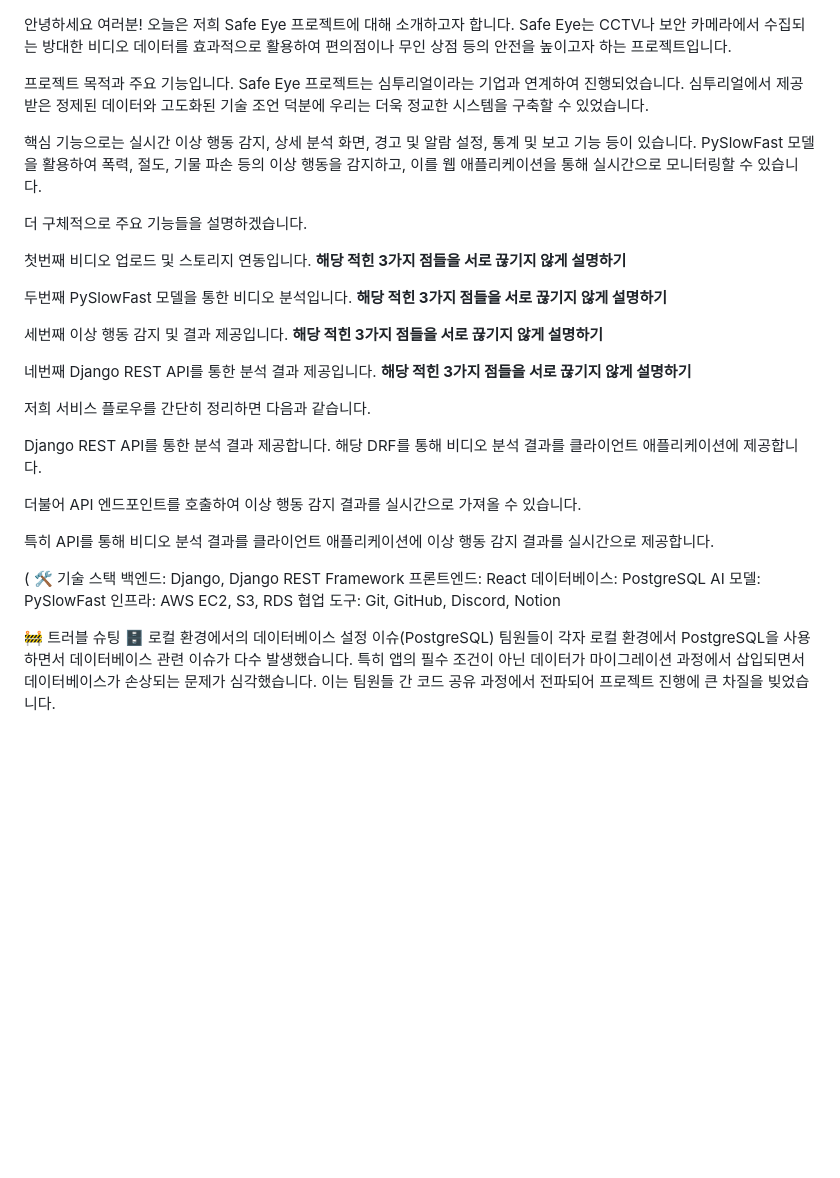
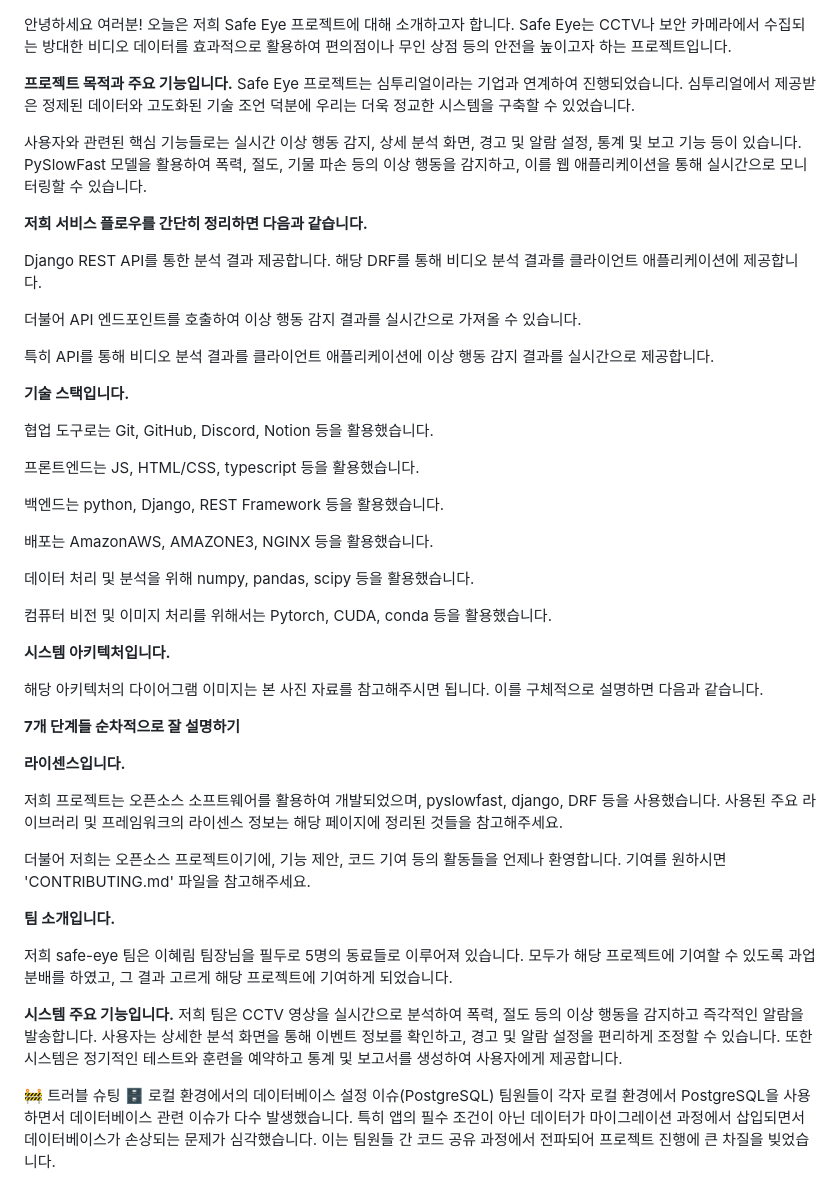
Before and after one commit to team-proactive/safe-eye, a Markdown page: FIN.md, the part around the change. Drawn GitHub-style; blank space fills up the shorter version.

Commit message:
Update FIN.md (#88)

```diff
--- a/FIN.md
+++ b/FIN.md
@@ -1,25 +1,11 @@
 안녕하세요 여러분! 오늘은 저희 Safe Eye 프로젝트에 대해 소개하고자 합니다. Safe Eye는 CCTV나 보안 카메라에서 수집되는 방대한 비디오 데이터를 효과적으로 활용하여 편의점이나 무인 상점 등의 안전을 높이고자 하는 프로젝트입니다.
 
-프로젝트 목적과 주요 기능입니다.
+**프로젝트 목적과 주요 기능입니다.**
 Safe Eye 프로젝트는 심투리얼이라는 기업과 연계하여 진행되었습니다. 심투리얼에서 제공받은 정제된 데이터와 고도화된 기술 조언 덕분에 우리는 더욱 정교한 시스템을 구축할 수 있었습니다.
 
-핵심 기능으로는 실시간 이상 행동 감지, 상세 분석 화면, 경고 및 알람 설정, 통계 및 보고 기능 등이 있습니다. PySlowFast 모델을 활용하여 폭력, 절도, 기물 파손 등의 이상 행동을 감지하고, 이를 웹 애플리케이션을 통해 실시간으로 모니터링할 수 있습니다.
+사용자와 관련된 핵심 기능들로는 실시간 이상 행동 감지, 상세 분석 화면, 경고 및 알람 설정, 통계 및 보고 기능 등이 있습니다. PySlowFast 모델을 활용하여 폭력, 절도, 기물 파손 등의 이상 행동을 감지하고, 이를 웹 애플리케이션을 통해 실시간으로 모니터링할 수 있습니다.
 
-더 구체적으로 주요 기능들을 설명하겠습니다.
-
-첫번째 비디오 업로드 및 스토리지 연동입니다.
-**해당 적힌 3가지 점들을 서로 끊기지 않게 설명하기**
-
-두번째 PySlowFast 모델을 통한 비디오 분석입니다.
-**해당 적힌 3가지 점들을 서로 끊기지 않게 설명하기**
-
-세번째 이상 행동 감지 및 결과 제공입니다.
-**해당 적힌 3가지 점들을 서로 끊기지 않게 설명하기**
-
-네번째 Django REST API를 통한 분석 결과 제공입니다.
-**해당 적힌 3가지 점들을 서로 끊기지 않게 설명하기**
-
-저희 서비스 플로우를 간단히 정리하면 다음과 같습니다.
+**저희 서비스 플로우를 간단히 정리하면 다음과 같습니다.**
 
 Django REST API를 통한 분석 결과 제공합니다. 해당 DRF를 통해 비디오 분석 결과를 클라이언트 애플리케이션에 제공합니다.
 
@@ -27,14 +13,38 @@ Django REST API를 통한 분석 결과 제공합니다. 해당 DRF를 통해
 
 특히 API를 통해 비디오 분석 결과를 클라이언트 애플리케이션에 이상 행동 감지 결과를 실시간으로 제공합니다.
 
-(
-🛠️ 기술 스택
-백엔드: Django, Django REST Framework
-프론트엔드: React
-데이터베이스: PostgreSQL
-AI 모델: PySlowFast
-인프라: AWS EC2, S3, RDS
-협업 도구: Git, GitHub, Discord, Notion
+**기술 스택입니다.**
+
+협업 도구로는 Git, GitHub, Discord, Notion 등을 활용했습니다.
+
+프론트엔드는 JS, HTML/CSS, typescript 등을 활용했습니다.
+
+백엔드는 python, Django, REST Framework 등을 활용했습니다.
+
+배포는 AmazonAWS, AMAZONE3, NGINX 등을 활용했습니다.
+
+데이터 처리 및 분석을 위해 numpy, pandas, scipy 등을 활용했습니다.
+
+컴퓨터 비전 및 이미지 처리를 위해서는 Pytorch, CUDA, conda 등을 활용했습니다.
+
+**시스템 아키텍처입니다.**
+
+해당 아키텍처의 다이어그램 이미지는 본 사진 자료를 참고해주시면 됩니다. 이를 구체적으로 설명하면 다음과 같습니다.
+
+**7개 단계들 순차적으로 잘 설명하기**
+
+**라이센스입니다.**
+
+저희 프로젝트는 오픈소스 소프트웨어를 활용하여 개발되었으며, pyslowfast, django, DRF 등을 사용했습니다. 사용된 주요 라이브러리 및 프레임워크의 라이센스 정보는 해당 페이지에 정리된 것들을 참고해주세요.
+
+더불어 저희는 오픈소스 프로젝트이기에, 기능 제안, 코드 기여 등의 활동들을 언제나 환영합니다. 기여를 원하시면 'CONTRIBUTING.md' 파일을 참고해주세요.
+
+**팀 소개입니다.**
+
+저희 safe-eye 팀은 이혜림 팀장님을 필두로 5명의 동료들로 이루어져 있습니다. 모두가 해당 프로젝트에 기여할 수 있도록 과업 분배를 하였고, 그 결과 고르게 해당 프로젝트에 기여하게 되었습니다.
+
+**시스템 주요 기능입니다.**
+저희 팀은 CCTV 영상을 실시간으로 분석하여 폭력, 절도 등의 이상 행동을 감지하고 즉각적인 알람을 발송합니다. 사용자는 상세한 분석 화면을 통해 이벤트 정보를 확인하고, 경고 및 알람 설정을 편리하게 조정할 수 있습니다. 또한 시스템은 정기적인 테스트와 훈련을 예약하고 통계 및 보고서를 생성하여 사용자에게 제공합니다.
 
 🚧 트러블 슈팅
 🗄️ 로컬 환경에서의 데이터베이스 설정 이슈(PostgreSQL)
```
